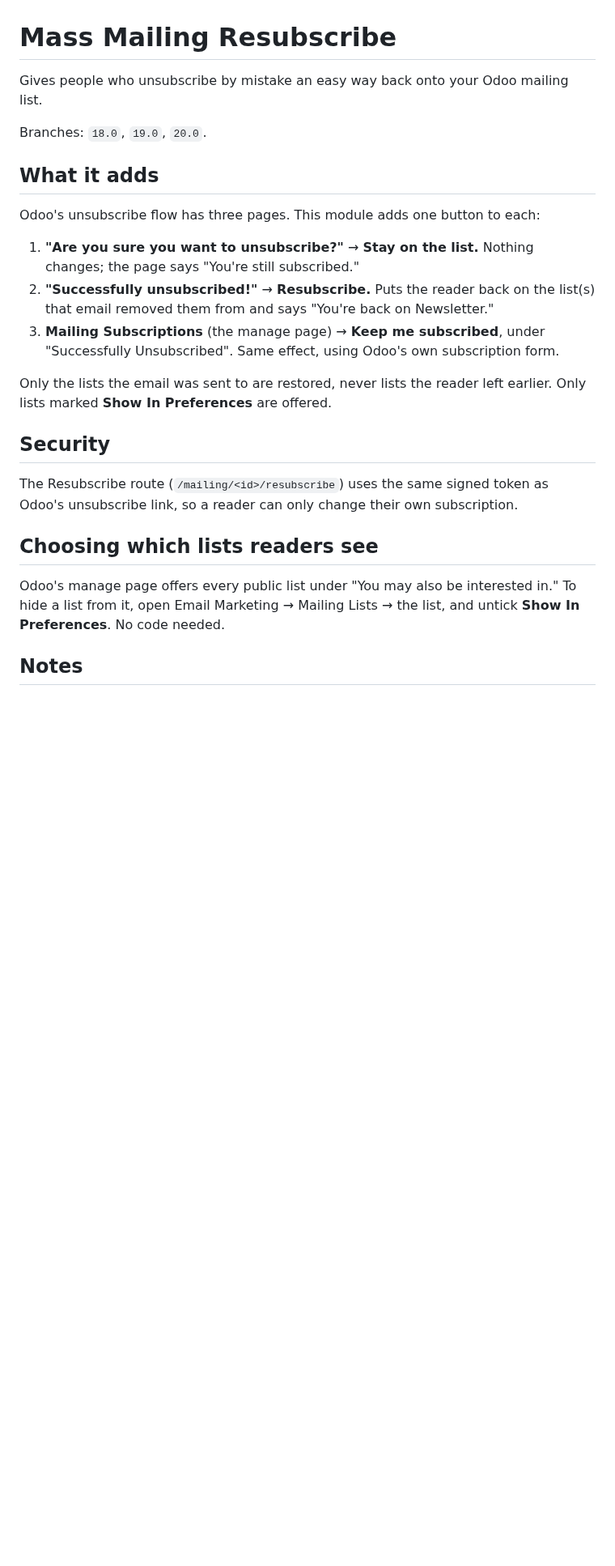
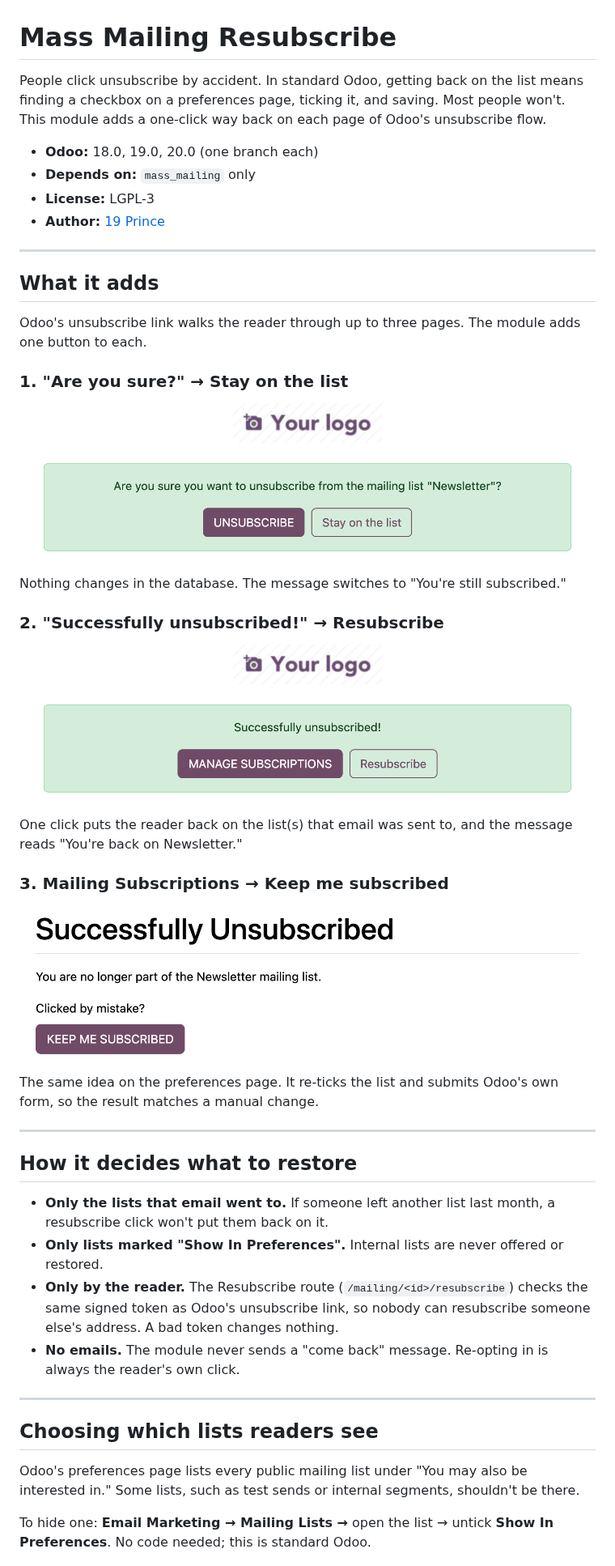
Before and after one commit to 19prince/mass_mailing_resubscribe, a Markdown page: README.md, the part around one of its changes. Shown at 81% size. GitHub-like rendering; pictures changed too: docs/1-confirm-stay.png (added), docs/2-unsubscribed-resubscribe.png (added), docs/3-manage-keep.png (added); blank space fills up the shorter version.

Commit message:
docs: README with screenshots of all three pages
Co-Authored-By: Claude Opus 5.5 <noreply@anthropic.com>

```diff
--- a/README.md
+++ b/README.md
@@ -1,26 +1,50 @@
 # Mass Mailing Resubscribe
 
-Gives people who unsubscribe by mistake an easy way back onto your Odoo mailing list.
+People click unsubscribe by accident. In standard Odoo, getting back on the list means finding a checkbox on a preferences page, ticking it, and saving. Most people won't. This module adds a one-click way back on each page of Odoo's unsubscribe flow.
 
-Branches: `18.0`, `19.0`, `20.0`.
+- **Odoo:** 18.0, 19.0, 20.0 (one branch each)
+- **Depends on:** `mass_mailing` only
+- **License:** LGPL-3
+- **Author:** [19 Prince](https://www.19prince.com)
+
+---
 
 ## What it adds
 
-Odoo's unsubscribe flow has three pages. This module adds one button to each:
+Odoo's unsubscribe link walks the reader through up to three pages. The module adds one button to each.
 
-1. **"Are you sure you want to unsubscribe?"** → **Stay on the list.** Nothing changes; the page says "You're still subscribed."
-2. **"Successfully unsubscribed!"** → **Resubscribe.** Puts the reader back on the list(s) that email removed them from and says "You're back on Newsletter."
-3. **Mailing Subscriptions** (the manage page) → **Keep me subscribed**, under "Successfully Unsubscribed". Same effect, using Odoo's own subscription form.
+### 1. "Are you sure?" → Stay on the list
 
-Only the lists the email was sent to are restored, never lists the reader left earlier. Only lists marked **Show In Preferences** are offered.
+![Confirm page with a Stay on the list button](docs/1-confirm-stay.png)
 
-## Security
+Nothing changes in the database. The message switches to "You're still subscribed."
 
-The Resubscribe route (`/mailing/<id>/resubscribe`) uses the same signed token as Odoo's unsubscribe link, so a reader can only change their own subscription.
+### 2. "Successfully unsubscribed!" → Resubscribe
+
+![Unsubscribed page with a Resubscribe button](docs/2-unsubscribed-resubscribe.png)
+
+One click puts the reader back on the list(s) that email was sent to, and the message reads "You're back on Newsletter."
+
+### 3. Mailing Subscriptions → Keep me subscribed
+
+![Manage subscriptions page with a Keep me subscribed button](docs/3-manage-keep.png)
+
+The same idea on the preferences page. It re-ticks the list and submits Odoo's own form, so the result matches a manual change.
+
+---
+
+## How it decides what to restore
+
+- **Only the lists that email went to.** If someone left another list last month, a resubscribe click won't put them back on it.
+- **Only lists marked "Show In Preferences".** Internal lists are never offered or restored.
+- **Only by the reader.** The Resubscribe route (`/mailing/<id>/resubscribe`) checks the same signed token as Odoo's unsubscribe link, so nobody can resubscribe someone else's address. A bad token changes nothing.
+- **No emails.** The module never sends a "come back" message. Re-opting in is always the reader's own click.
+
+---
 
 ## Choosing which lists readers see
 
-Odoo's manage page offers every public list under "You may also be interested in." To hide a list from it, open Email Marketing → Mailing Lists → the list, and untick **Show In Preferences**. No code needed.
+Odoo's preferences page lists every public mailing list under "You may also be interested in." Some lists, such as test sends or internal segments, shouldn't be there.
 
-## Notes
+To hide one: **Email Marketing → Mailing Lists →** open the list → untick **Show In Preferences**. No code needed; this is standard Odoo.
 
```
Also changed, not shown: other parts of README.md (+28 -3 lines).
